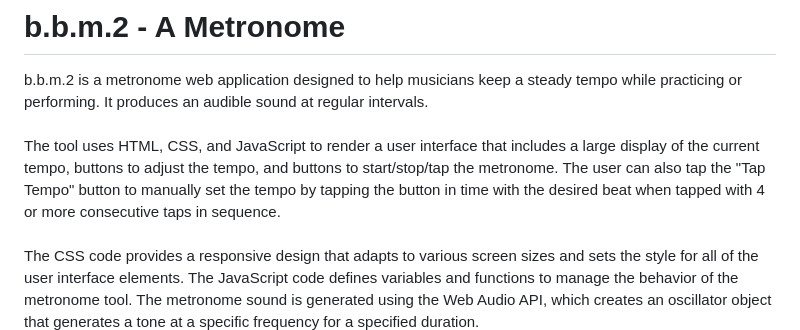
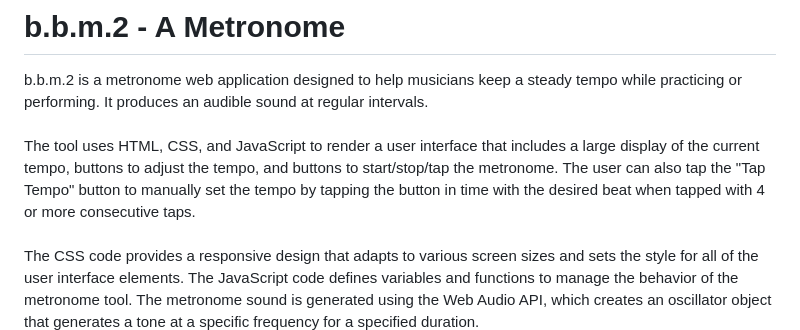
Before and after one commit to Retzilience/beep-beep-machine, a Markdown page: README.md, the part around the change. Rendered like a GitHub page.

```diff
--- a/README.md
+++ b/README.md
@@ -2,7 +2,7 @@
 # b.b.m.2 - A Metronome
 
 b.b.m.2 is a metronome web application designed to help musicians keep a steady tempo while practicing or performing. It produces an audible sound at regular intervals.<br><br>
-The tool uses HTML, CSS, and JavaScript to render a user interface that includes a large display of the current tempo, buttons to adjust the tempo, and buttons to start/stop/tap the metronome. The user can also tap the "Tap Tempo" button to manually set the tempo by tapping the button in time with the desired beat when tapped with 4 or more consecutive taps in sequence.
+The tool uses HTML, CSS, and JavaScript to render a user interface that includes a large display of the current tempo, buttons to adjust the tempo, and buttons to start/stop/tap the metronome. The user can also tap the "Tap Tempo" button to manually set the tempo by tapping the button in time with the desired beat when tapped with 4 or more consecutive taps.
 <br><br>
 The CSS code provides a responsive design that adapts to various screen sizes and sets the style for all of the user interface elements. The JavaScript code defines variables and functions to manage the behavior of the metronome tool. The metronome sound is generated using the Web Audio API, which creates an oscillator object that generates a tone at a specific frequency for a specified duration.
 
```
